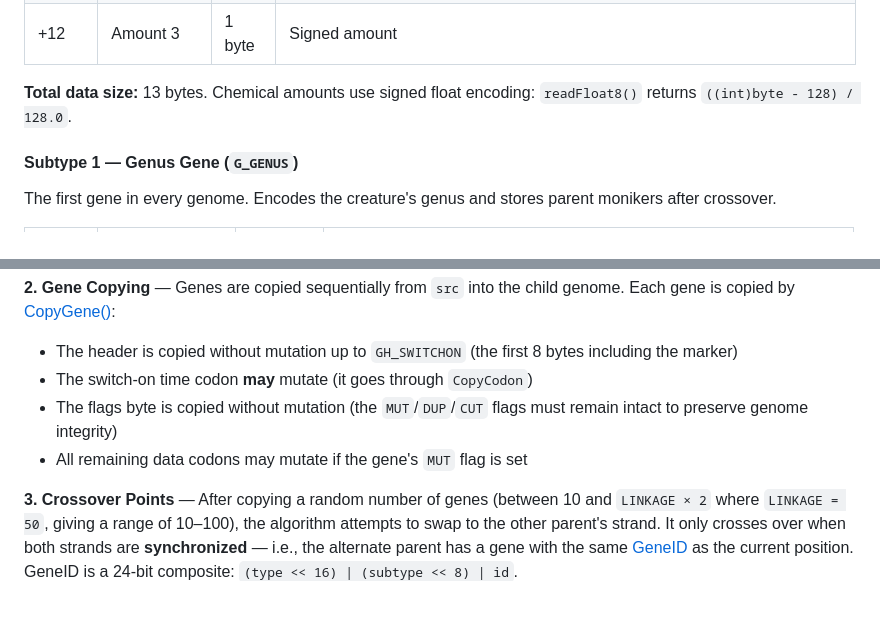
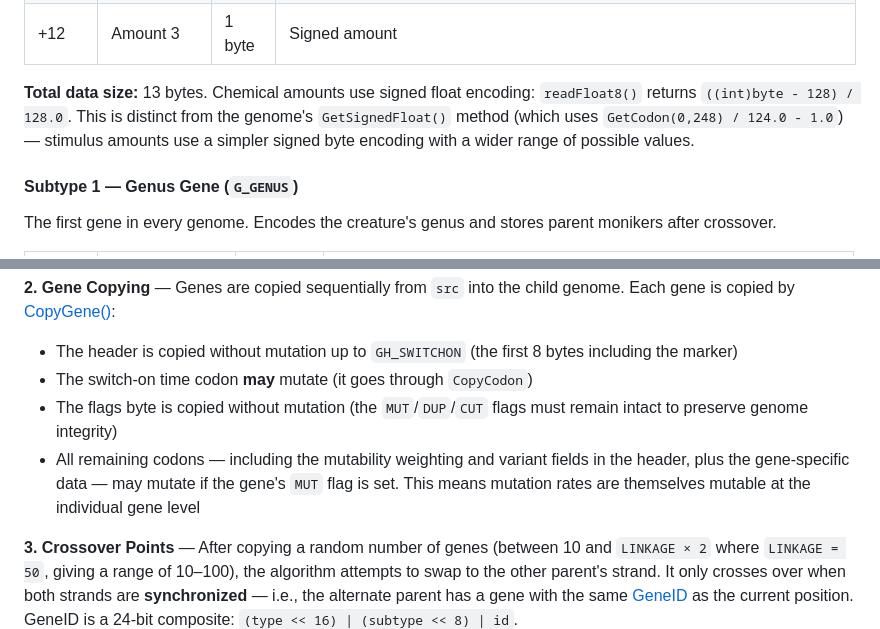
Before and after one commit to ugwun/creatures3-engine-port, a Markdown page: tools/docs/genome_deep_dive.md, 2 parts joined by grey strips. Rendered like a GitHub page; blank space fills up the shorter version.

```diff
--- a/tools/docs/genome_deep_dive.md
+++ b/tools/docs/genome_deep_dive.md
@@ -327,7 +329,7 @@ Defines how the creature chemically reacts to a sensory event (e.g. being patted
 | +11 | Chemical 3 | 1 byte | Fourth chemical to adjust |
 | +12 | Amount 3 | 1 byte | Signed amount |
 
-**Total data size:** 13 bytes. Chemical amounts use signed float encoding: `readFloat8()` returns `((int)byte - 128) / 128.0`.
+**Total data size:** 13 bytes. Chemical amounts use signed float encoding: `readFloat8()` returns `((int)byte - 128) / 128.0`. This is distinct from the genome's `GetSignedFloat()` method (which uses `GetCodon(0,248) / 124.0 - 1.0`) — stimulus amounts use a simpler signed byte encoding with a wider range of possible values.
 
 #### Subtype 1 — Genus Gene (`G_GENUS`)
 
@@ -523,7 +525,7 @@ The crossover is implemented in [Genome::Cross()](../../engine/Creature/Genome.c
 - The header is copied without mutation up to `GH_SWITCHON` (the first 8 bytes including the marker)
 - The switch-on time codon **may** mutate (it goes through `CopyCodon`)
 - The flags byte is copied without mutation (the `MUT`/`DUP`/`CUT` flags must remain intact to preserve genome integrity)
-- All remaining data codons may mutate if the gene's `MUT` flag is set
+- All remaining codons — including the mutability weighting and variant fields in the header, plus the gene-specific data — may mutate if the gene's `MUT` flag is set. This means mutation rates are themselves mutable at the individual gene level
 
 **3. Crossover Points** — After copying a random number of genes (between 10 and `LINKAGE × 2` where `LINKAGE = 50`, giving a range of 10–100), the algorithm attempts to swap to the other parent's strand. It only crosses over when both strands are **synchronized** — i.e., the alternate parent has a gene with the same [GeneID](../../engine/Creature/Genome.cpp#L389-L392) as the current position. GeneID is a 24-bit composite: `(type << 16) | (subtype << 8) | id`.
 
```
Also changed, not shown: other parts of tools/docs/genome_deep_dive.md (+11 -7 lines).
